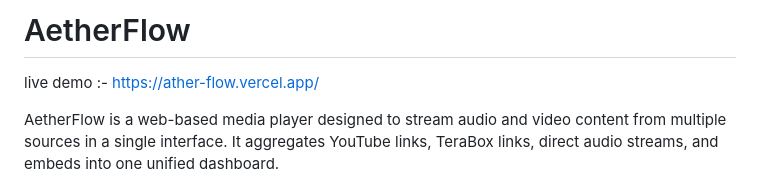
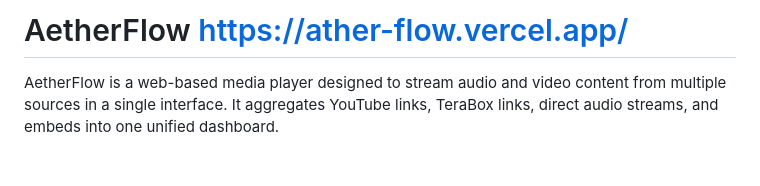
Before and after one commit to isham2512/AtherFlow, a Markdown page: README.md, the part around the change. GitHub-like rendering; blank space fills up the shorter version.

```diff
--- a/README.md
+++ b/README.md
@@ -1,5 +1,5 @@
-# AetherFlow
-live demo :- https://ather-flow.vercel.app/
+# AetherFlow   https://ather-flow.vercel.app/
+
 
 AetherFlow is a web-based media player designed to stream audio and video content from multiple sources in a single interface. It aggregates YouTube links, TeraBox links, direct audio streams, and embeds into one unified dashboard.
 
```
